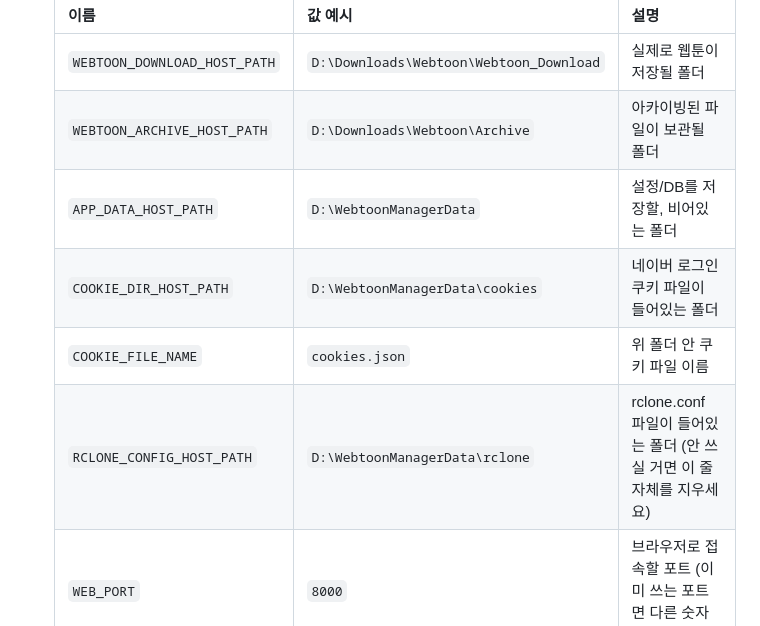
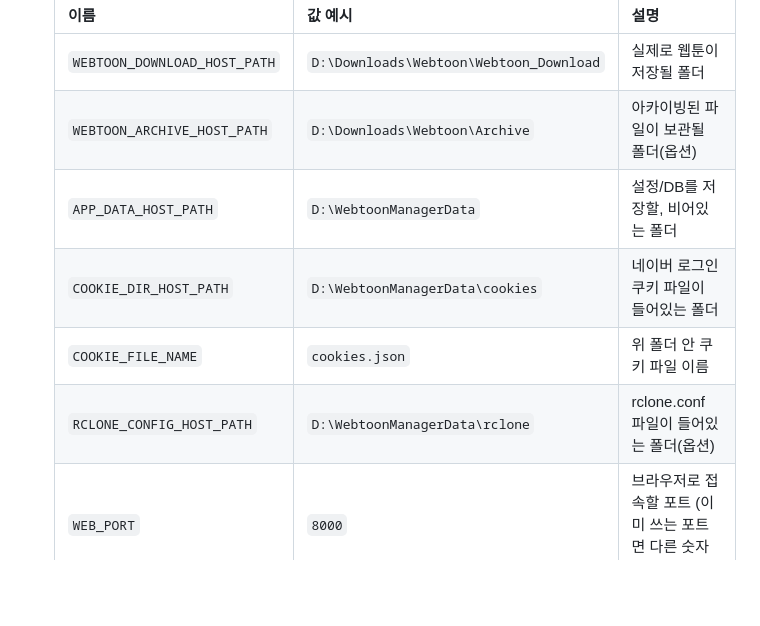
Before and after one commit to murianwind/webtoon-manager, a Markdown page: README.md, the part around the change. Drawn GitHub-style; blank space fills up the shorter version.

Commit message:
Update README.md for optional folder descriptions

```diff
--- a/README.md
+++ b/README.md
@@ -59,11 +59,11 @@
    | 이름 | 값 예시 | 설명 |
    |---|---|---|
    | `WEBTOON_DOWNLOAD_HOST_PATH` | `D:\Downloads\Webtoon\Webtoon_Download` | 실제로 웹툰이 저장될 폴더 |
-   | `WEBTOON_ARCHIVE_HOST_PATH` | `D:\Downloads\Webtoon\Archive` | 아카이빙된 파일이 보관될 폴더 |
+   | `WEBTOON_ARCHIVE_HOST_PATH` | `D:\Downloads\Webtoon\Archive` | 아카이빙된 파일이 보관될 폴더(옵션) |
    | `APP_DATA_HOST_PATH` | `D:\WebtoonManagerData` | 설정/DB를 저장할, 비어있는 폴더 |
    | `COOKIE_DIR_HOST_PATH` | `D:\WebtoonManagerData\cookies` | 네이버 로그인 쿠키 파일이 들어있는 폴더 |
    | `COOKIE_FILE_NAME` | `cookies.json` | 위 폴더 안 쿠키 파일 이름 |
-   | `RCLONE_CONFIG_HOST_PATH` | `D:\WebtoonManagerData\rclone` | rclone.conf 파일이 들어있는 폴더 (안 쓰실 거면 이 줄 자체를 지우세요) |
+   | `RCLONE_CONFIG_HOST_PATH` | `D:\WebtoonManagerData\rclone` | rclone.conf 파일이 들어있는 폴더(옵션) |
    | `WEB_PORT` | `8000` | 브라우저로 접속할 포트 (이미 쓰는 포트면 다른 숫자로) |
 
 4. **Deploy the stack** 클릭
```
